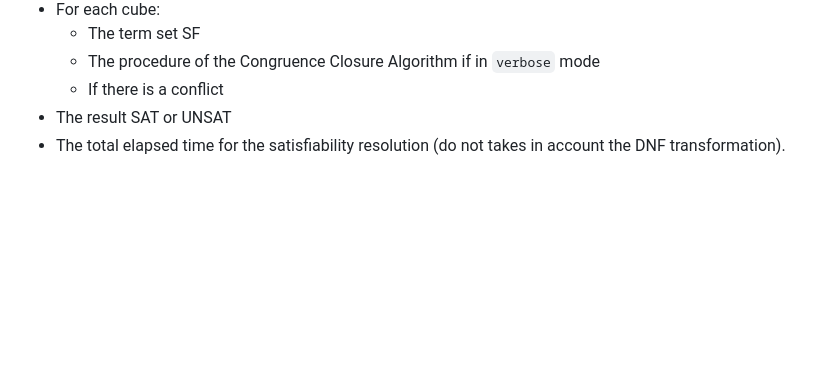
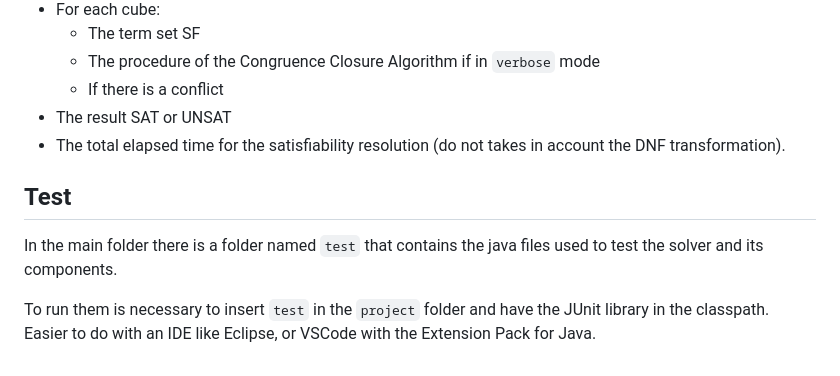
Before and after one commit to Lukirby/Congruence-Closure-Solver, a Markdown page: README.md, the part around the change. GitHub-like rendering; blank space fills up the shorter version.

Commit message:
docs: update README to include testing instructions for the solver

```diff
--- a/README.md
+++ b/README.md
@@ -206,3 +206,10 @@ The output file will contain the following information:
     - If there is a conflict
 - The result SAT or UNSAT
 - The total elapsed time for the satisfiability resolution (do not takes in account the DNF transformation).
+
+## Test
+
+In the main folder there is a folder named `test` that contains the java files used to test the solver and
+its components.
+
+To run them is necessary to insert `test` in the `project` folder and have the JUnit library in the classpath. Easier to do with an IDE like Eclipse, or VSCode with the Extension Pack for Java.
```
